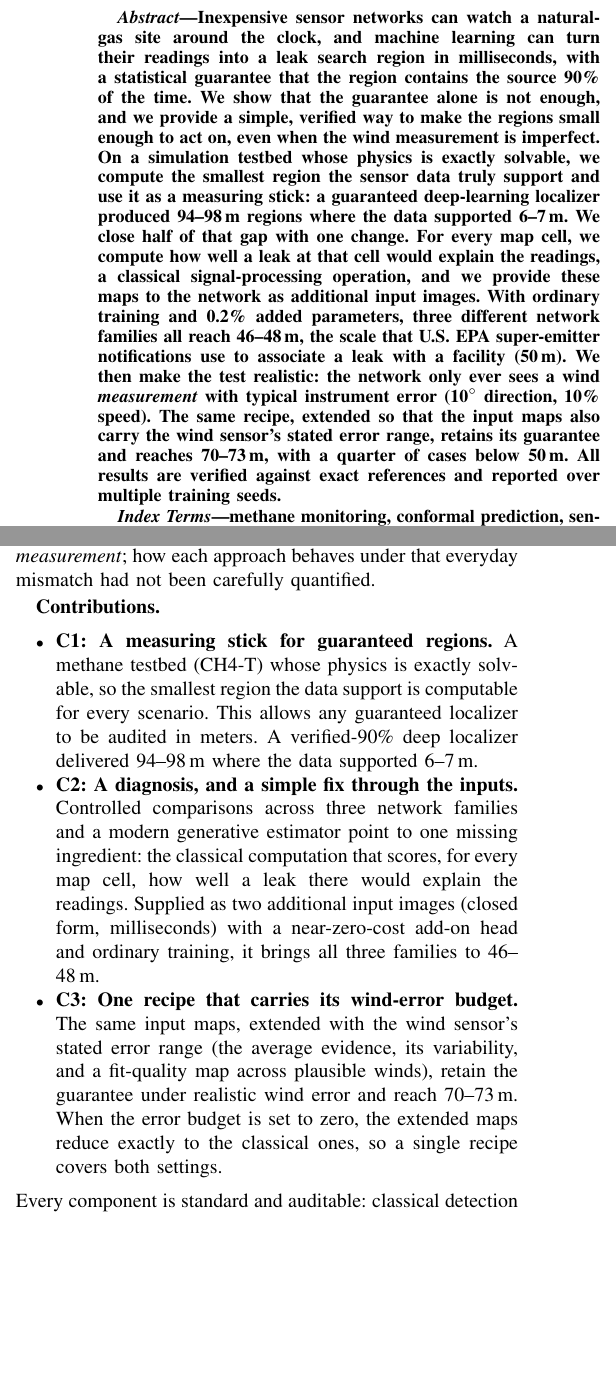
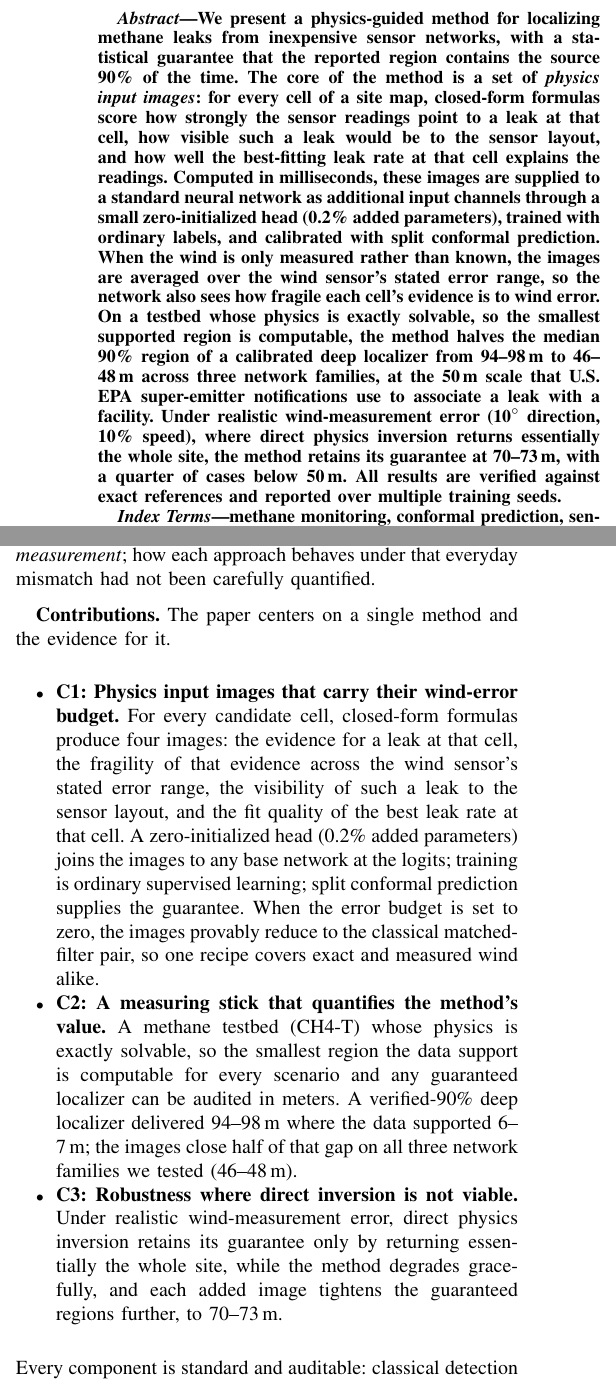
Before and after one commit to ericliang1/RISE-Project, a LaTeX paper (paper/main_urtc.tex): two parts of the columns of page 1 of 5, joined at a grey line, cut at the place of the change, the shorter picture padded with empty space. Compiled offline with pdfLaTeX.

Commit message:
URTC: short title, method-centered abstract and contributions (physics input images as C1), retagged methodology subsections
Co-Authored-By: Claude Fable 5 <noreply@anthropic.com>

```diff
--- a/paper/main_urtc.tex
+++ b/paper/main_urtc.tex
@@ -22,26 +20,27 @@ under Wind Uncertainty}
 \maketitle
 
 \begin{abstract}
-Inexpensive sensor networks can watch a natural-gas site around the clock,
-and machine learning can turn their readings into a leak search region in
-milliseconds, with a statistical guarantee that the region contains the
-source 90\% of the time. We show that the guarantee alone is not enough,
-and we provide a simple, verified way to make the regions small enough to
-act on, even when the wind measurement is imperfect. On a simulation
-testbed whose physics is exactly solvable, we compute the smallest region
-the sensor data truly support and use it as a measuring stick: a
-guaranteed deep-learning localizer produced 94--98\,m regions where the
-data supported 6--7\,m. We close half of that gap with one change. For
-every map cell, we compute how well a leak at that cell would explain the
-readings, a classical signal-processing operation, and we provide these
-maps to the network as additional input images. With ordinary training and
-0.2\% added parameters, three different network families all reach
-46--48\,m, the scale that U.S. EPA super-emitter notifications use to
-associate a leak with a facility (50\,m). We then make the test realistic:
-the network only ever sees a wind \emph{measurement} with typical
-instrument error (10$^\circ$ direction, 10\% speed). The same recipe,
-extended so that the input maps also carry the wind sensor's stated error
-range, retains its guarantee and reaches \textbf{70--73\,m}, with a
+We present a physics-guided method for localizing methane leaks from
+inexpensive sensor networks, with a statistical guarantee that the
+reported region contains the source 90\% of the time. The core of the
+method is a set of \emph{physics input images}: for every cell of a site
+map, closed-form formulas score how strongly the sensor readings point to
+a leak at that cell, how visible such a leak would be to the sensor
+layout, and how well the best-fitting leak rate at that cell explains the
+readings. Computed in milliseconds, these images are supplied to a
+standard neural network as additional input channels through a small
+zero-initialized head (0.2\% added parameters), trained with ordinary
+labels, and calibrated with split conformal prediction. When the wind is
+only measured rather than known, the images are averaged over the wind
+sensor's stated error range, so the network also sees how fragile each
+cell's evidence is to wind error. On a testbed whose physics is exactly
+solvable, so the smallest supported region is computable, the method
+halves the median 90\% region of a calibrated deep localizer from
+94--98\,m to 46--48\,m across three network families, at the 50\,m scale
+that U.S. EPA super-emitter notifications use to associate a leak with a
+facility. Under realistic wind-measurement error (10$^\circ$ direction,
+10\% speed), where direct physics inversion returns essentially the whole
+site, the method retains its guarantee at \textbf{70--73\,m}, with a
 quarter of cases below 50\,m. All results are verified against exact
 references and reported over multiple training seeds.
 \end{abstract}
@@ -82,26 +81,32 @@ plume physics directly requires the wind to be known exactly, while every
 real site has only a wind \emph{measurement}; how each approach behaves
 under that everyday mismatch had not been carefully quantified.
 
-\textbf{Contributions.}
+\textbf{Contributions.} The paper centers on a single method and the
+evidence for it.
 \begin{itemize}
-\item \textbf{C1: A measuring stick for guaranteed regions.} A methane
-testbed (CH4-T) whose physics is exactly solvable, so the smallest region
-the data support is computable for every scenario. This allows any
-guaranteed localizer to be audited in meters. A verified-90\% deep
-localizer delivered 94--98\,m where the data supported 6--7\,m.
-\item \textbf{C2: A diagnosis, and a simple fix through the inputs.}
-Controlled comparisons across three network families and a modern
-generative estimator point to one missing ingredient: the classical
-computation that scores, for every map cell, how well a leak there would
-explain the readings. Supplied as two additional input images (closed
-form, milliseconds) with a near-zero-cost add-on head and ordinary
-training, it brings all three families to 46--48\,m.
-\item \textbf{C3: One recipe that carries its wind-error budget.} The
-same input maps, extended with the wind sensor's stated error range (the
-average evidence, its variability, and a fit-quality map across plausible
-winds), retain the guarantee under realistic wind error and reach
-70--73\,m. When the error budget is set to zero, the extended maps reduce
-exactly to the classical ones, so a single recipe covers both settings.
+\item \textbf{C1: Physics input images that carry their wind-error
+budget.} For every candidate cell, closed-form formulas produce four
+images: the evidence for a leak at that cell, the fragility of that
+evidence across the wind sensor's stated error range, the visibility of
+such a leak to the sensor layout, and the fit quality of the best leak
+rate at that cell. A zero-initialized head (0.2\% added parameters) joins
+the images to any base network at the logits; training is ordinary
+supervised learning; split conformal prediction supplies the guarantee.
+When the error budget is set to zero, the images provably reduce to the
+classical matched-filter pair, so one recipe covers exact and measured
+wind alike.
+\item \textbf{C2: A measuring stick that quantifies the method's value.}
+A methane testbed (CH4-T) whose physics is exactly solvable, so the
+smallest region the data support is computable for every scenario and any
+guaranteed localizer can be audited in meters. A verified-90\% deep
+localizer delivered 94--98\,m where the data supported 6--7\,m; the
+images close half of that gap on all three network families we tested
+(46--48\,m).
+\item \textbf{C3: Robustness where direct inversion is not viable.}
+Under realistic wind-measurement error, direct physics inversion retains
+its guarantee only by returning essentially the whole site, while the
+method degrades gracefully, and each added image tightens the guaranteed
+regions further, to 70--73\,m.
 \end{itemize}
 Every component is standard and auditable: classical detection theory,
 ordinary supervised training, and textbook conformal calibration. Every
```
Also changed, not shown: paper/main_urtc.pdf, paper/main_urtc.tex (10 more changed lines).
